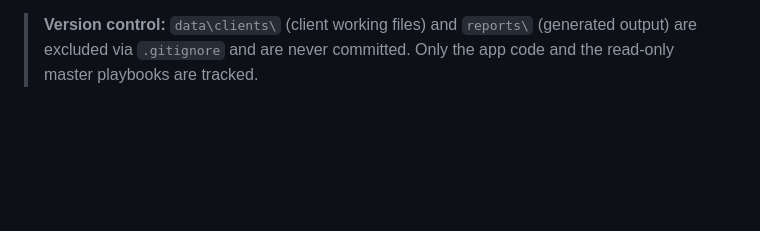
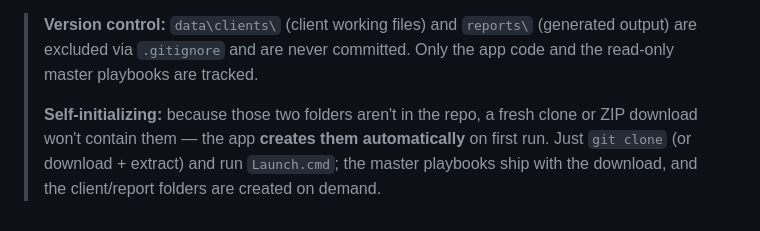
Before and after one commit to anthonyjohnsonga/m365-policy-playbook, a Markdown page: README.md, the part around the change. GitHub-like rendering; blank space fills up the shorter version.

```diff
--- a/README.md
+++ b/README.md
@@ -86,6 +86,12 @@ never modified — a fresh copy is made for each client on first save.
 > **Version control:** `data\clients\` (client working files) and `reports\`
 > (generated output) are excluded via `.gitignore` and are never committed.
 > Only the app code and the read-only master playbooks are tracked.
+>
+> **Self-initializing:** because those two folders aren't in the repo, a fresh
+> clone or ZIP download won't contain them — the app **creates them
+> automatically** on first run. Just `git clone` (or download + extract) and run
+> `Launch.cmd`; the master playbooks ship with the download, and the client/report
+> folders are created on demand.
 
 [Pode]: https://badgerati.github.io/Pode/
 [ImportExcel]: https://github.com/dfinke/ImportExcel
```
Also changed, not shown: SETUP.md (+8 -0 lines).
